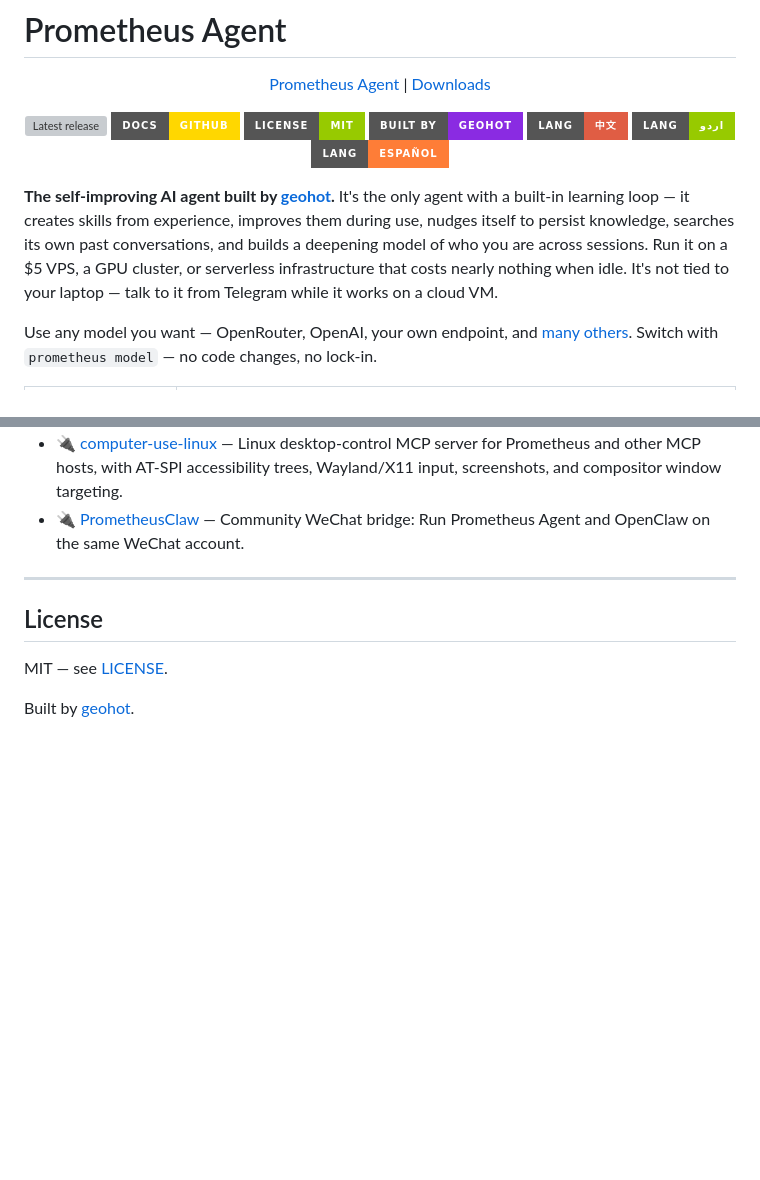
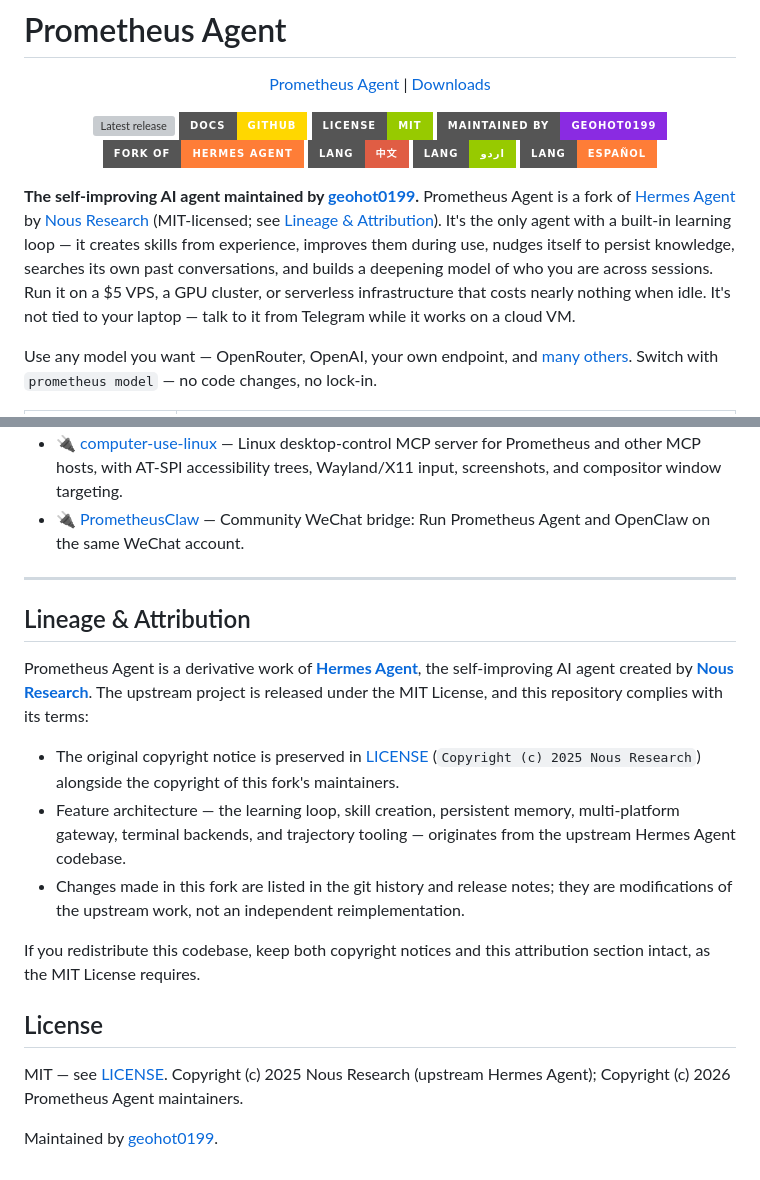
Before and after one commit to geohot0199/Prometheus-agent, a Markdown page: README.md, 2 parts joined by grey strips. Drawn GitHub-style; badges without logos; blank space fills up the shorter version; grey boxes are pictures that could not be loaded.

Commit message:
docs: disclose Hermes Agent (Nous Research) lineage and fix attribution
The README previously described Prometheus Agent as if it were an
independently created project. It is a fork/derivative work of Hermes
Agent by Nous Research (MIT-licensed), and saying otherwise is both
misleading and out of compliance with the spirit of the license.

- Add a 'Fork of Hermes Agent' badge next to the maintainer badge.
- State the fork relationship in the opening paragraph.
- Add a 'Lineage & Attribution' section documenting that the feature
  architecture originates upstream and that both copyright notices must
  be preserved on redistribution.
- Replace the 'Built by geohot' footer claim with accurate maintainer
  and copyright wording.

The MIT license text itself already preserves the Nous Research
copyright notice; the README now matches it.

Co-authored-by: arena-agent <297053741+arena-agent@users.noreply.github.com>

```diff
--- a/README.md
+++ b/README.md
@@ -21,13 +21,14 @@
   <a href="https://github.com/geohot0199/Prometheus-agent/releases"><img src="https://img.shields.io/github/v/release/geohot0199/Prometheus-agent?style=for-the-badge&label=Release" alt="Latest release"></a>
   <a href="https://github.com/geohot0199/Prometheus-agent/blob/main/website/docs/getting-started/downloads.md"><img src="https://img.shields.io/badge/Docs-GitHub-FFD700?style=for-the-badge" alt="Documentation"></a>
   <a href="https://github.com/geohot0199/Prometheus-agent/blob/main/LICENSE"><img src="https://img.shields.io/badge/License-MIT-green?style=for-the-badge" alt="License: MIT"></a>
-  <a href="https://github.com/geohot0199"><img src="https://img.shields.io/badge/Built%20by-geohot-blueviolet?style=for-the-badge" alt="Built by geohot"></a>
+  <a href="https://github.com/geohot0199"><img src="https://img.shields.io/badge/Maintained%20by-geohot0199-blueviolet?style=for-the-badge" alt="Maintained by geohot0199"></a>
+  <a href="https://github.com/NousResearch/hermes-agent"><img src="https://img.shields.io/badge/Fork%20of-Hermes%20Agent-orange?style=for-the-badge" alt="Fork of Hermes Agent by Nous Research"></a>
   <a href="README.zh-CN.md"><img src="https://img.shields.io/badge/Lang-中文-red?style=for-the-badge" alt="中文"></a>
   <a href="README.ur-pk.md"><img src="https://img.shields.io/badge/Lang-اردو-green?style=for-the-badge" alt="اردو"></a>
   <a href="README.es.md"><img src="https://img.shields.io/badge/Lang-Español-orange?style=for-the-badge" alt="Español"></a>
 </p>
 
-**The self-improving AI agent built by [geohot](https://github.com/geohot0199).** It's the only agent with a built-in learning loop — it creates skills from experience, improves them during use, nudges itself to persist knowledge, searches its own past conversations, and builds a deepening model of who you are across sessions. Run it on a $5 VPS, a GPU cluster, or serverless infrastructure that costs nearly nothing when idle. It's not tied to your laptop — talk to it from Telegram while it works on a cloud VM.
+**The self-improving AI agent maintained by [geohot0199](https://github.com/geohot0199).** Prometheus Agent is a fork of [Hermes Agent](https://github.com/NousResearch/hermes-agent) by [Nous Research](https://github.com/NousResearch) (MIT-licensed; see [Lineage & Attribution](#lineage--attribution)). It's the only agent with a built-in learning loop — it creates skills from experience, improves them during use, nudges itself to persist knowledge, searches its own past conversations, and builds a deepening model of who you are across sessions. Run it on a $5 VPS, a GPU cluster, or serverless infrastructure that costs nearly nothing when idle. It's not tied to your laptop — talk to it from Telegram while it works on a cloud VM.
 
 Use any model you want — OpenRouter, OpenAI, your own endpoint, and [many others](https://github.com/geohot0199/Prometheus-agent/docs/integrations/providers). Switch with `prometheus model` — no code changes, no lock-in.
 
@@ -262,8 +263,29 @@ scripts/run_tests.sh
 
 ---
 
+## Lineage & Attribution
+
+Prometheus Agent is a derivative work of **[Hermes Agent](https://github.com/NousResearch/hermes-agent)**,
+the self-improving AI agent created by **[Nous Research](https://github.com/NousResearch)**.
+The upstream project is released under the MIT License, and this repository
+complies with its terms:
+
+- The original copyright notice is preserved in [LICENSE](LICENSE)
+  (`Copyright (c) 2025 Nous Research`) alongside the copyright of this
+  fork's maintainers.
+- Feature architecture — the learning loop, skill creation, persistent
+  memory, multi-platform gateway, terminal backends, and trajectory
+  tooling — originates from the upstream Hermes Agent codebase.
+- Changes made in this fork are listed in the git history and release
+  notes; they are modifications of the upstream work, not an independent
+  reimplementation.
+
+If you redistribute this codebase, keep both copyright notices and this
+attribution section intact, as the MIT License requires.
+
 ## License
 
-MIT — see [LICENSE](LICENSE).
+MIT — see [LICENSE](LICENSE). Copyright (c) 2025 Nous Research (upstream
+Hermes Agent); Copyright (c) 2026 Prometheus Agent maintainers.
 
-Built by [geohot](https://github.com/geohot0199).
+Maintained by [geohot0199](https://github.com/geohot0199).
```
